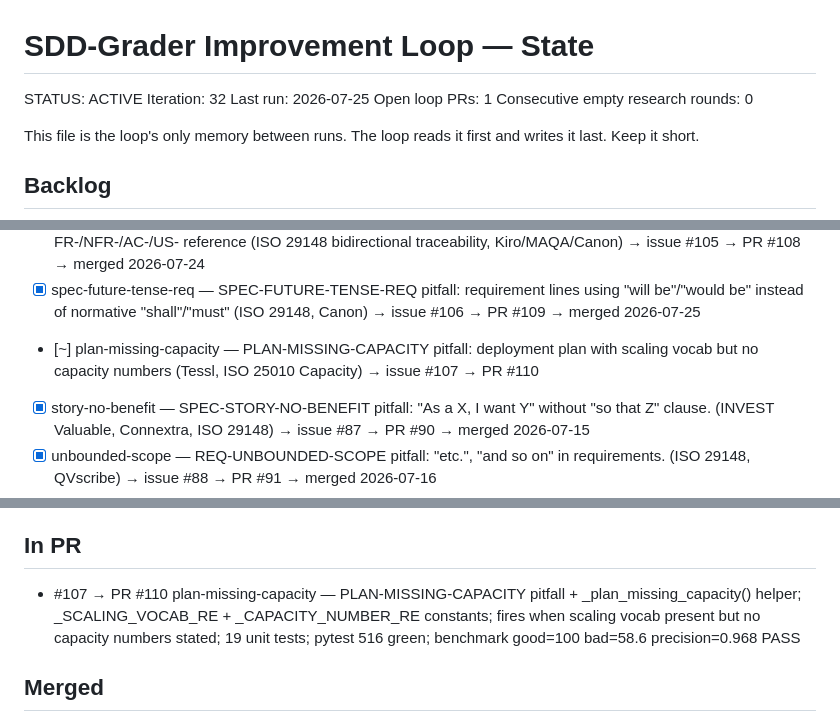
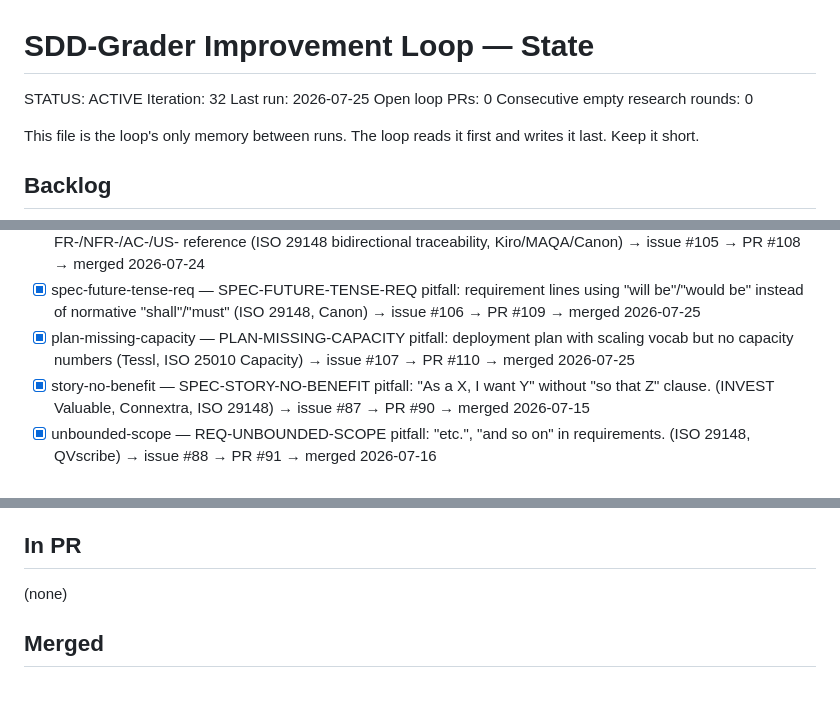
Before and after one commit to hansraj316/sdd-grader, a Markdown page: reports/IMPROVEMENT-STATE.md, 3 parts joined by grey strips. Rendered like a GitHub page; blank space fills up the shorter version.

Commit message:
chore: iteration 32 state update — PR #110 also merged same run (PLAN-MISSING-CAPACITY, issue #107 closed)
Co-Authored-By: Claude Opus 4.8 (1M context) <noreply@anthropic.com>

```diff
--- a/reports/IMPROVEMENT-STATE.md
+++ b/reports/IMPROVEMENT-STATE.md
@@ -3,7 +3,7 @@
 STATUS: ACTIVE
 Iteration: 32
 Last run: 2026-07-25
-Open loop PRs: 1
+Open loop PRs: 0
 Consecutive empty research rounds: 0
 
 This file is the loop's only memory between runs. The loop reads it first and writes it
@@ -40,7 +40,7 @@ Each idea: `[ ] <id> — <what> (source)`. Mark `[~]` in-PR, `[x]` merged, `[!]`
 - [ ] fix-mode — `--fix` writes improved sections/acceptance criteria to disk (guarded). (roadmap)
 - [x] tasks-untraced-task — TASKS-UNTRACED-TASK pitfall: checkbox task with T## id but no [US#] tag and no FR-/NFR-/AC-/US- reference (ISO 29148 bidirectional traceability, Kiro/MAQA/Canon) → issue #105 → PR #108 → merged 2026-07-24
 - [x] spec-future-tense-req — SPEC-FUTURE-TENSE-REQ pitfall: requirement lines using "will be"/"would be" instead of normative "shall"/"must" (ISO 29148, Canon) → issue #106 → PR #109 → merged 2026-07-25
-- [~] plan-missing-capacity — PLAN-MISSING-CAPACITY pitfall: deployment plan with scaling vocab but no capacity numbers (Tessl, ISO 25010 Capacity) → issue #107 → PR #110
+- [x] plan-missing-capacity — PLAN-MISSING-CAPACITY pitfall: deployment plan with scaling vocab but no capacity numbers (Tessl, ISO 25010 Capacity) → issue #107 → PR #110 → merged 2026-07-25
 - [x] story-no-benefit — SPEC-STORY-NO-BENEFIT pitfall: "As a X, I want Y" without "so that Z" clause. (INVEST Valuable, Connextra, ISO 29148) → issue #87 → PR #90 → merged 2026-07-15
 - [x] unbounded-scope — REQ-UNBOUNDED-SCOPE pitfall: "etc.", "and so on" in requirements. (ISO 29148, QVscribe) → issue #88 → PR #91 → merged 2026-07-16
 - [x] plan-missing-rollback — PLAN-MISSING-ROLLBACK pitfall: plan.md with no rollback/revert/fallback mention. (Spec-Kit, ISO 25010) → issue #89 → PR #92 → merged 2026-07-17
@@ -56,7 +56,7 @@ Tessl, and Spec-Kit extensions/presets.)
 
 ## In PR
 
-- #107 → PR #110 plan-missing-capacity — PLAN-MISSING-CAPACITY pitfall + _plan_missing_capacity() helper; _SCALING_VOCAB_RE + _CAPACITY_NUMBER_RE constants; fires when scaling vocab present but no capacity numbers stated; 19 unit tests; pytest 516 green; benchmark good=100 bad=58.6 precision=0.968 PASS
+(none)
 
 ## Merged
 
```
Also changed, not shown: other parts of reports/IMPROVEMENT-STATE.md (+2 -1 lines).
